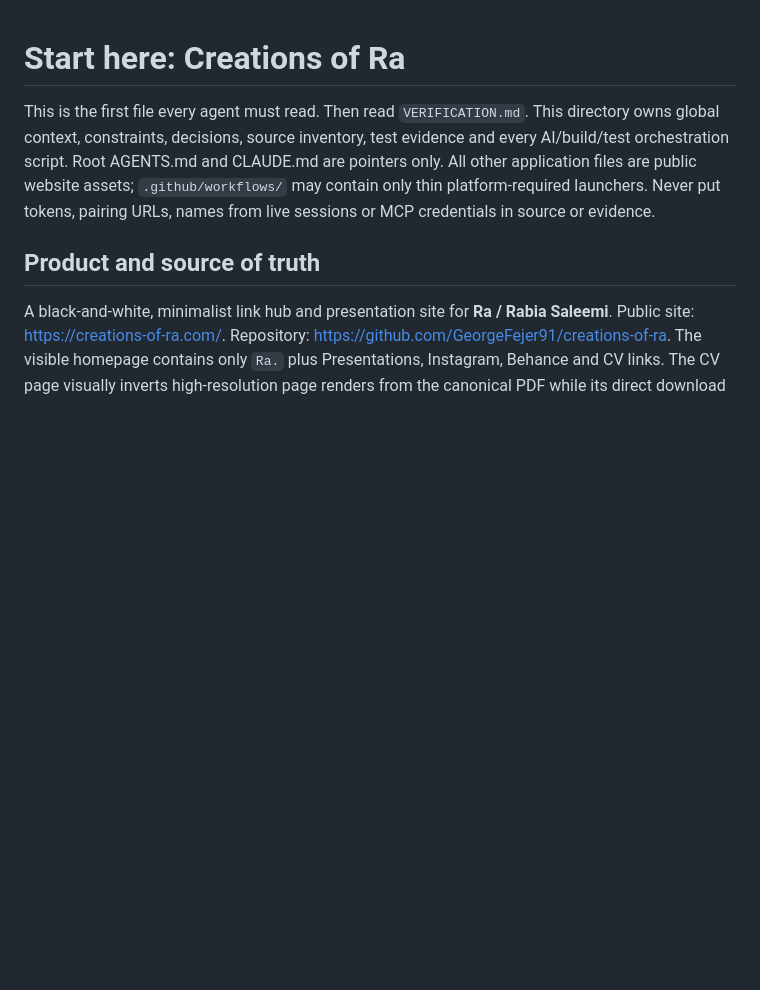
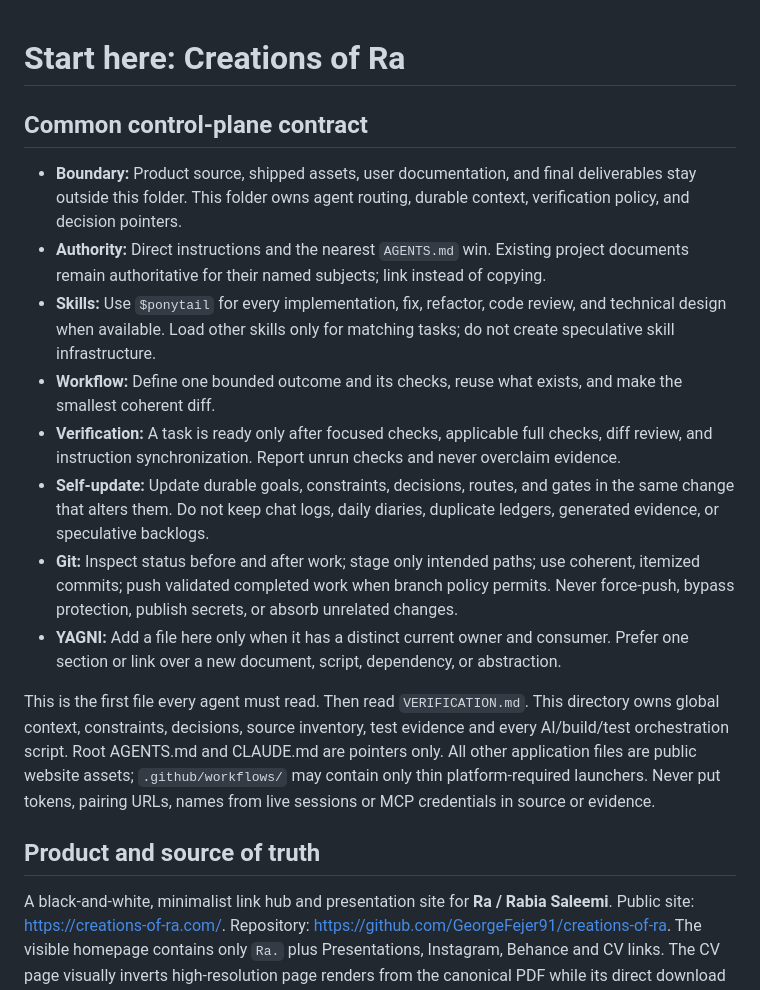
Before and after one commit to GeorgeFejer91/creations-of-ra, a Markdown page: For-AI/README.md, the part around the change. Rendered like a GitHub page; blank space fills up the shorter version.

Commit message:
docs: standardize minimal for-ai control plane

```diff
--- a/For-AI/README.md
+++ b/For-AI/README.md
@@ -1,4 +1,16 @@
 # Start here: Creations of Ra
+
+## Common control-plane contract
+
+- **Boundary:** Product source, shipped assets, user documentation, and final deliverables stay outside this folder. This folder owns agent routing, durable context, verification policy, and decision pointers.
+- **Authority:** Direct instructions and the nearest `AGENTS.md` win. Existing project documents remain authoritative for their named subjects; link instead of copying.
+- **Skills:** Use `$ponytail` for every implementation, fix, refactor, code review, and technical design when available. Load other skills only for matching tasks; do not create speculative skill infrastructure.
+- **Workflow:** Define one bounded outcome and its checks, reuse what exists, and make the smallest coherent diff.
+- **Verification:** A task is ready only after focused checks, applicable full checks, diff review, and instruction synchronization. Report unrun checks and never overclaim evidence.
+- **Self-update:** Update durable goals, constraints, decisions, routes, and gates in the same change that alters them. Do not keep chat logs, daily diaries, duplicate ledgers, generated evidence, or speculative backlogs.
+- **Git:** Inspect status before and after work; stage only intended paths; use coherent, itemized commits; push validated completed work when branch policy permits. Never force-push, bypass protection, publish secrets, or absorb unrelated changes.
+- **YAGNI:** Add a file here only when it has a distinct current owner and consumer. Prefer one section or link over a new document, script, dependency, or abstraction.
+
 
 This is the first file every agent must read. Then read `VERIFICATION.md`. This directory owns global context, constraints, decisions, source inventory, test evidence and every AI/build/test orchestration script. Root AGENTS.md and CLAUDE.md are pointers only. All other application files are public website assets; `.github/workflows/` may contain only thin platform-required launchers. Never put tokens, pairing URLs, names from live sessions or MCP credentials in source or evidence.
 
```
